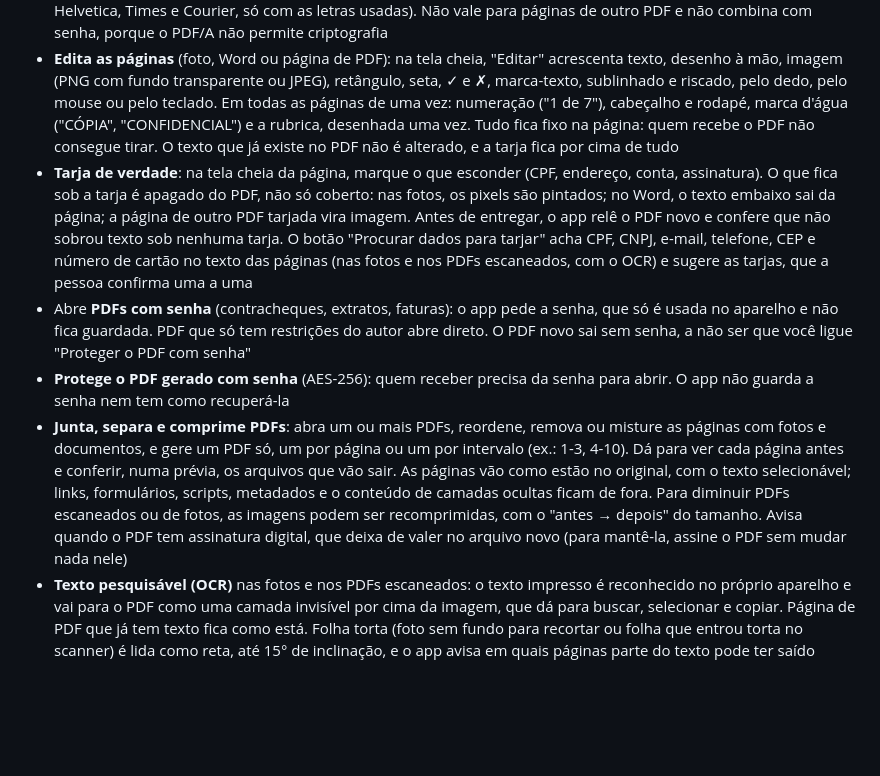
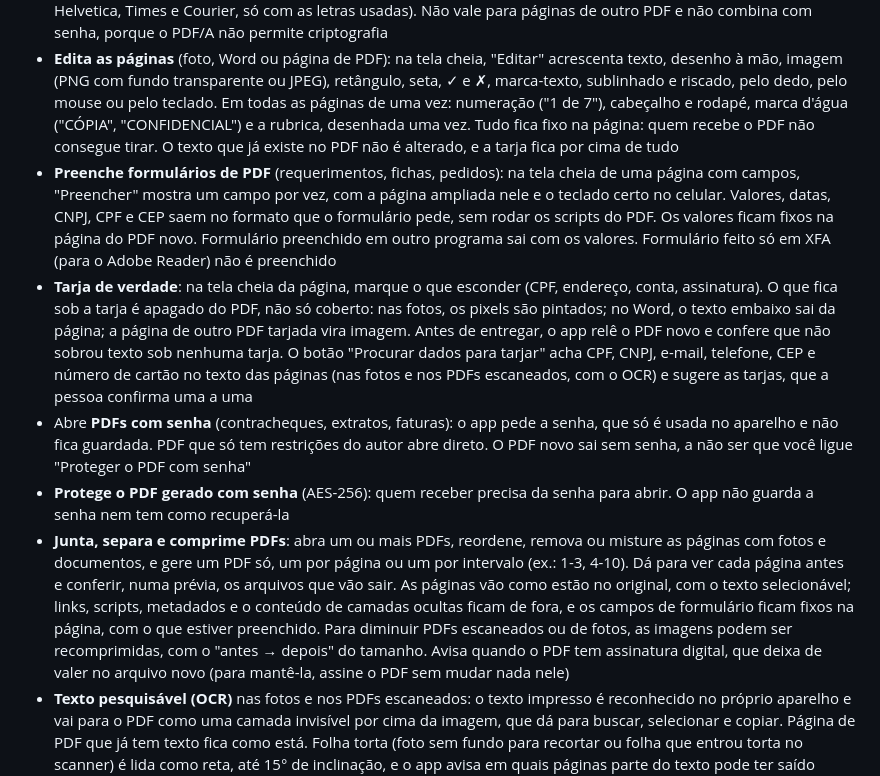
Before and after one commit to sanklerbergman/doc-scanner-pdf-engine, a Markdown page: README.md, the part around the change. Drawn GitHub-style; blank space fills up the shorter version.

Commit message:
README: preencher formulários
O que o preenchimento faz e o que fica de fora (XFA), e a frase de juntar e separar
corrigida: os campos agora ficam fixos na página com o que estiver preenchido (#15, #16).

Co-Authored-By: Claude Opus 5.5 <noreply@anthropic.com>

```diff
--- a/README.md
+++ b/README.md
@@ -17,10 +17,11 @@ Feito pela comunidade, para a comunidade.
 - Abre **documentos do Word (.docx)**: o PDF sai com texto de verdade (selecionável e pesquisável), com títulos, listas, negrito e itálico, tabelas, imagens, cabeçalho e rodapé (com "Página X de Y"), no tamanho de página e nas margens do documento. As páginas podem ser misturadas com fotos
 - **PDF/A** (PDF/A-2b, formato de arquivamento que alguns tribunais pedem no processo eletrônico): para fotos e documentos do Word, com ou sem o texto pesquisável e a assinatura (com o carimbo visível, se quiser). Nas páginas do Word e no carimbo, as fontes vão embutidas no PDF (as Liberation, com as mesmas medidas de Helvetica, Times e Courier, só com as letras usadas). Não vale para páginas de outro PDF e não combina com senha, porque o PDF/A não permite criptografia
 - **Edita as páginas** (foto, Word ou página de PDF): na tela cheia, "Editar" acrescenta texto, desenho à mão, imagem (PNG com fundo transparente ou JPEG), retângulo, seta, ✓ e ✗, marca-texto, sublinhado e riscado, pelo dedo, pelo mouse ou pelo teclado. Em todas as páginas de uma vez: numeração ("1 de 7"), cabeçalho e rodapé, marca d'água ("CÓPIA", "CONFIDENCIAL") e a rubrica, desenhada uma vez. Tudo fica fixo na página: quem recebe o PDF não consegue tirar. O texto que já existe no PDF não é alterado, e a tarja fica por cima de tudo
+- **Preenche formulários de PDF** (requerimentos, fichas, pedidos): na tela cheia de uma página com campos, "Preencher" mostra um campo por vez, com a página ampliada nele e o teclado certo no celular. Valores, datas, CNPJ, CPF e CEP saem no formato que o formulário pede, sem rodar os scripts do PDF. Os valores ficam fixos na página do PDF novo. Formulário preenchido em outro programa sai com os valores. Formulário feito só em XFA (para o Adobe Reader) não é preenchido
 - **Tarja de verdade**: na tela cheia da página, marque o que esconder (CPF, endereço, conta, assinatura). O que fica sob a tarja é apagado do PDF, não só coberto: nas fotos, os pixels são pintados; no Word, o texto embaixo sai da página; a página de outro PDF tarjada vira imagem. Antes de entregar, o app relê o PDF novo e confere que não sobrou texto sob nenhuma tarja. O botão "Procurar dados para tarjar" acha CPF, CNPJ, e-mail, telefone, CEP e número de cartão no texto das páginas (nas fotos e nos PDFs escaneados, com o OCR) e sugere as tarjas, que a pessoa confirma uma a uma
 - Abre **PDFs com senha** (contracheques, extratos, faturas): o app pede a senha, que só é usada no aparelho e não fica guardada. PDF que só tem restrições do autor abre direto. O PDF novo sai sem senha, a não ser que você ligue "Proteger o PDF com senha"
 - **Protege o PDF gerado com senha** (AES-256): quem receber precisa da senha para abrir. O app não guarda a senha nem tem como recuperá-la
-- **Junta, separa e comprime PDFs**: abra um ou mais PDFs, reordene, remova ou misture as páginas com fotos e documentos, e gere um PDF só, um por página ou um por intervalo (ex.: 1-3, 4-10). Dá para ver cada página antes e conferir, numa prévia, os arquivos que vão sair. As páginas vão como estão no original, com o texto selecionável; links, formulários, scripts, metadados e o conteúdo de camadas ocultas ficam de fora. Para diminuir PDFs escaneados ou de fotos, as imagens podem ser recomprimidas, com o "antes → depois" do tamanho. Avisa quando o PDF tem assinatura digital, que deixa de valer no arquivo novo (para mantê-la, assine o PDF sem mudar nada nele)
+- **Junta, separa e comprime PDFs**: abra um ou mais PDFs, reordene, remova ou misture as páginas com fotos e documentos, e gere um PDF só, um por página ou um por intervalo (ex.: 1-3, 4-10). Dá para ver cada página antes e conferir, numa prévia, os arquivos que vão sair. As páginas vão como estão no original, com o texto selecionável; links, scripts, metadados e o conteúdo de camadas ocultas ficam de fora, e os campos de formulário ficam fixos na página, com o que estiver preenchido. Para diminuir PDFs escaneados ou de fotos, as imagens podem ser recomprimidas, com o "antes → depois" do tamanho. Avisa quando o PDF tem assinatura digital, que deixa de valer no arquivo novo (para mantê-la, assine o PDF sem mudar nada nele)
 - **Texto pesquisável (OCR)** nas fotos e nos PDFs escaneados: o texto impresso é reconhecido no próprio aparelho e vai para o PDF como uma camada invisível por cima da imagem, que dá para buscar, selecionar e copiar. Página de PDF que já tem texto fica como está. Folha torta (foto sem fundo para recortar ou folha que entrou torta no scanner) é lida como reta, até 15° de inclinação, e o app avisa em quais páginas parte do texto pode ter saído errada (foto tremida, escura ou com letra pequena). Opcional e desligado por padrão: na primeira vez, o app baixa uns 5 MB do próprio site
 - **Assina o PDF com certificado digital A1** (e-CPF ou e-CNPJ, arquivo .pfx ou .p12), no padrão PAdES, que o Acrobat reconhece. O certificado, a senha e o documento não saem do aparelho e não ficam guardados. Um carimbo visível ("Assinado digitalmente por", nome, data e hora) é opcional, na página e no lugar escolhidos, com prévia. Um PDF que já existe, aberto e assinado sem mudar nada, recebe a assinatura no fim do arquivo, sem ser reescrito: as assinaturas que ele já tinha continuam valendo, e duas pessoas podem assinar o mesmo contrato, uma depois da outra. PDF certificado pelo autor sem permitir alterações é recusado. Token, cartão (A3) e certificado em nuvem não funcionam, porque exigem programa instalado ou servidor da certificadora
 - Abre fotos **HEIC** do iPhone em qualquer navegador (decodificador embutido, carregado só quando precisa)
```
